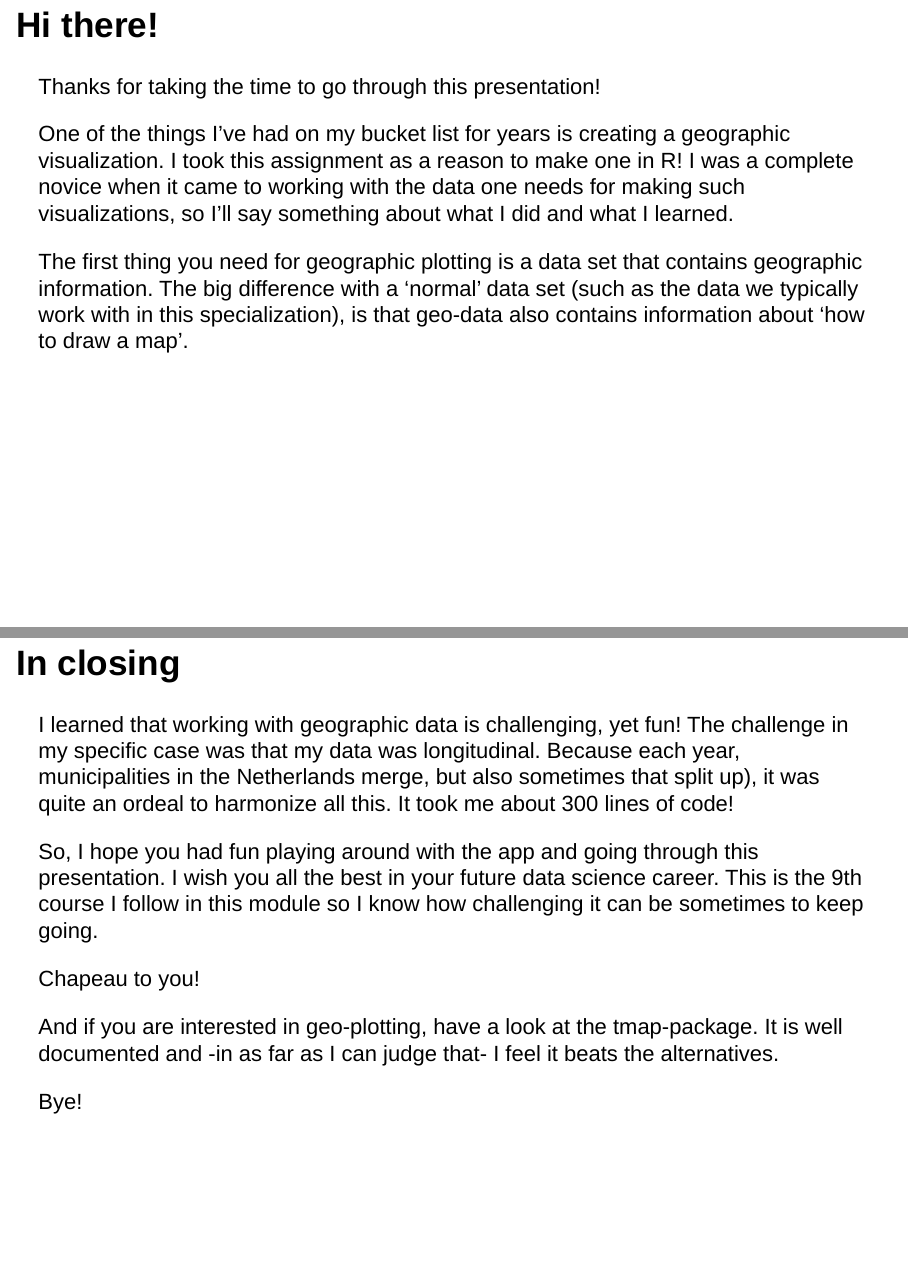
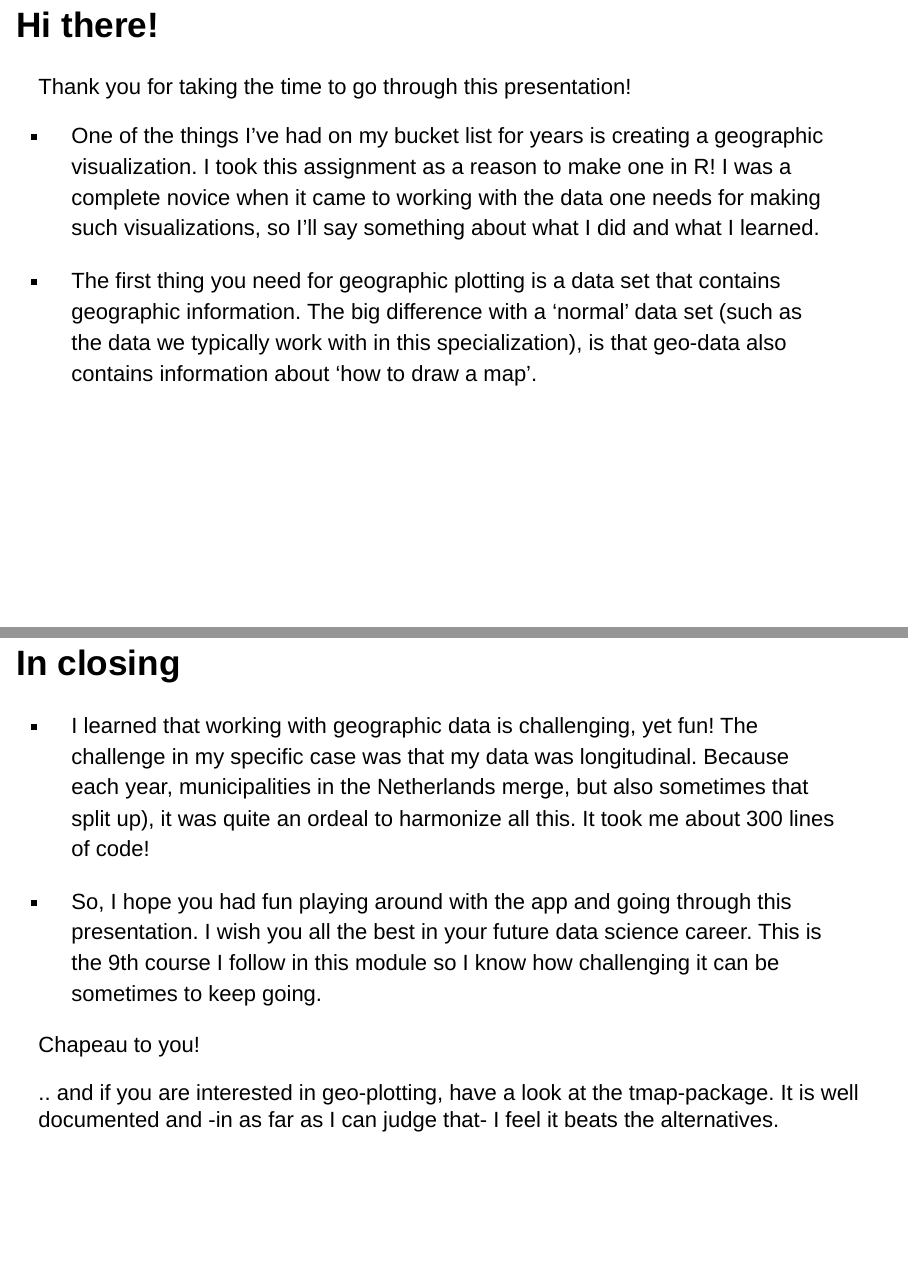
Before and after one commit to alexchrismi/developingdataproductsfinalassignment, an R Markdown document (20210110 presentation.Rmd): pages 2 and 5 of 5, joined at a grey line. Rendered offline with R 4.5, knitr and Pandoc, with nearby package versions; drawn as Slidy slides in place of the format the file asks for; some code elsewhere in the file could not run offline.

Commit message:
added bullet points

````diff
--- a/20210110 presentation.Rmd
+++ b/20210110 presentation.Rmd
@@ -12,10 +12,10 @@ knitr::opts_chunk$set(echo = TRUE)
 ```
 
 ## Hi there!
-Thanks for taking the time to go through this presentation!
+Thank you for taking the time to go through this presentation!
 
-One of the things I've had on my bucket list for years is creating a geographic visualization. I took this assignment as a reason to make one in R! I was a complete novice when it came to working with the data one needs for making such visualizations, so I'll say something about what I did and what I learned.
+- One of the things I've had on my bucket list for years is creating a geographic visualization. I took this assignment as a reason to make one in R! I was a complete novice when it came to working with the data one needs for making such visualizations, so I'll say something about what I did and what I learned.
 
-The first thing you need for geographic plotting is a data set that contains geographic information. The big difference with a 'normal' data set (such as the data we typically work with in this specialization), is that geo-data also contains information about 'how to draw a map'.
+- The first thing you need for geographic plotting is a data set that contains geographic information. The big difference with a 'normal' data set (such as the data we typically work with in this specialization), is that geo-data also contains information about 'how to draw a map'.
 
 ## What I did
@@ -33,12 +33,10 @@ head(geo.cod, 1)
 ```
 
 ## In closing
-I learned that working with geographic data is challenging, yet fun! The challenge in my specific case was that my data was longitudinal. Because each year, municipalities in the Netherlands merge, but also sometimes that split up), it was quite an ordeal to harmonize all this. It took me about 300 lines of code!
+- I learned that working with geographic data is challenging, yet fun! The challenge in my specific case was that my data was longitudinal. Because each year, municipalities in the Netherlands merge, but also sometimes that split up), it was quite an ordeal to harmonize all this. It took me about 300 lines of code!
 
-So, I hope you had fun playing around with the app and going through this presentation. I wish you all the best in your future data science career. This is the 9th course I follow in this module so I know how challenging it can be sometimes to keep going.
+- So, I hope you had fun playing around with the app and going through this presentation. I wish you all the best in your future data science career. This is the 9th course I follow in this module so I know how challenging it can be sometimes to keep going.
 
 Chapeau to you!
 
-And if you are interested in geo-plotting, have a look at the tmap-package. It is well documented and -in as far as I can judge that- I feel it beats the alternatives.
-
-Bye!
+.. and if you are interested in geo-plotting, have a look at the tmap-package. It is well documented and -in as far as I can judge that- I feel it beats the alternatives.
````
Also changed, not shown: 20210110-presentation.html, 20210110 presentation.Rmd (4 more changed lines).
